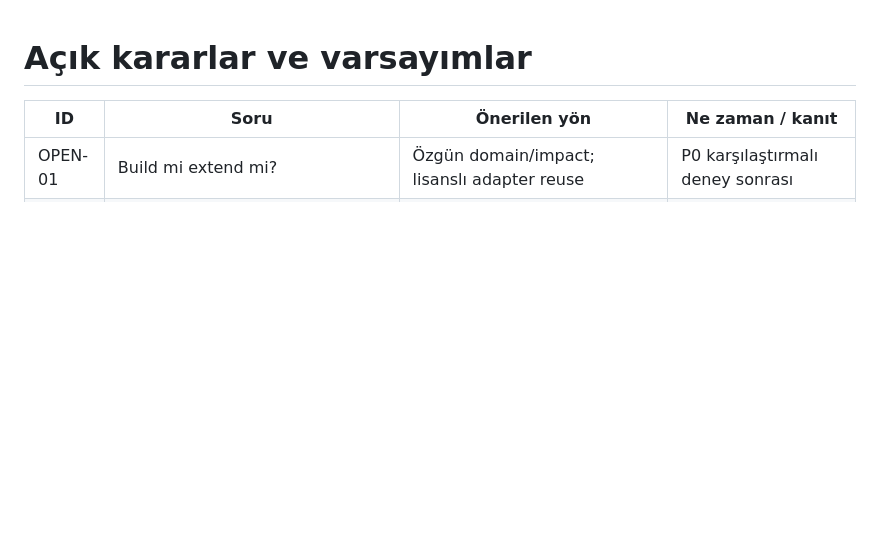
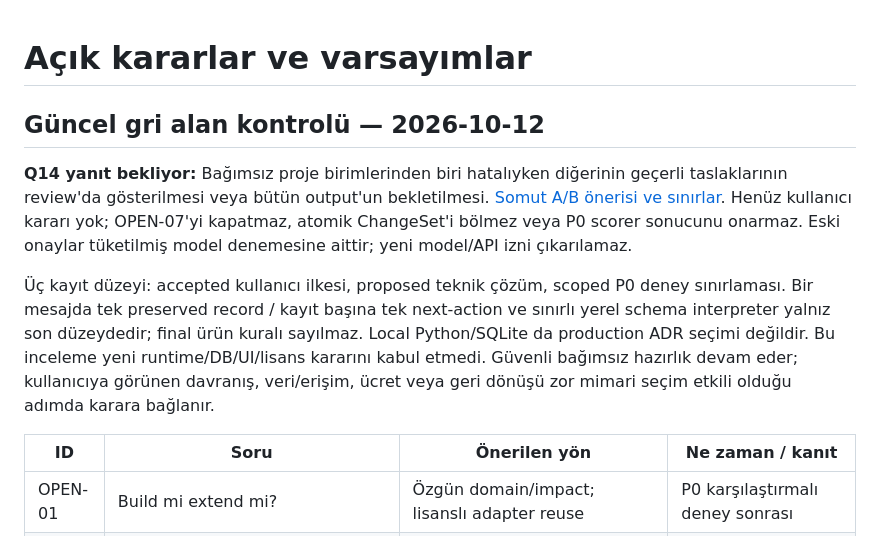
Before and after one commit to alphanAkbulut/decivora, a Markdown page: docs/governance/open-decisions.md, the part around the change. Drawn GitHub-style; blank space fills up the shorter version.

```diff
--- a/docs/governance/open-decisions.md
+++ b/docs/governance/open-decisions.md
@@ -1,4 +1,10 @@
 # Açık kararlar ve varsayımlar
+
+## Güncel gri alan kontrolü — 2026-10-12
+
+**Q14 yanıt bekliyor:** Bağımsız proje birimlerinden biri hatalıyken diğerinin geçerli taslaklarının review'da gösterilmesi veya bütün output'un bekletilmesi. [Somut A/B önerisi ve sınırlar](../delivery/decision-brief.md). Henüz kullanıcı kararı yok; OPEN-07'yi kapatmaz, atomik ChangeSet'i bölmez veya P0 scorer sonucunu onarmaz. Eski onaylar tüketilmiş model denemesine aittir; yeni model/API izni çıkarılamaz.
+
+Üç kayıt düzeyi: accepted kullanıcı ilkesi, proposed teknik çözüm, scoped P0 deney sınırlaması. Bir mesajda tek preserved record / kayıt başına tek next-action ve sınırlı yerel schema interpreter yalnız son düzeydedir; final ürün kuralı sayılmaz. Local Python/SQLite da production ADR seçimi değildir. Bu inceleme yeni runtime/DB/UI/lisans kararını kabul etmedi. Güvenli bağımsız hazırlık devam eder; kullanıcıya görünen davranış, veri/erişim, ücret veya geri dönüşü zor mimari seçim etkili olduğu adımda karara bağlanır.
 
 | ID | Soru | Önerilen yön | Ne zaman / kanıt |
 |---|---|---|---|
```
Also changed, not shown: docs/delivery/decision-brief.md (+15 -0 lines).
